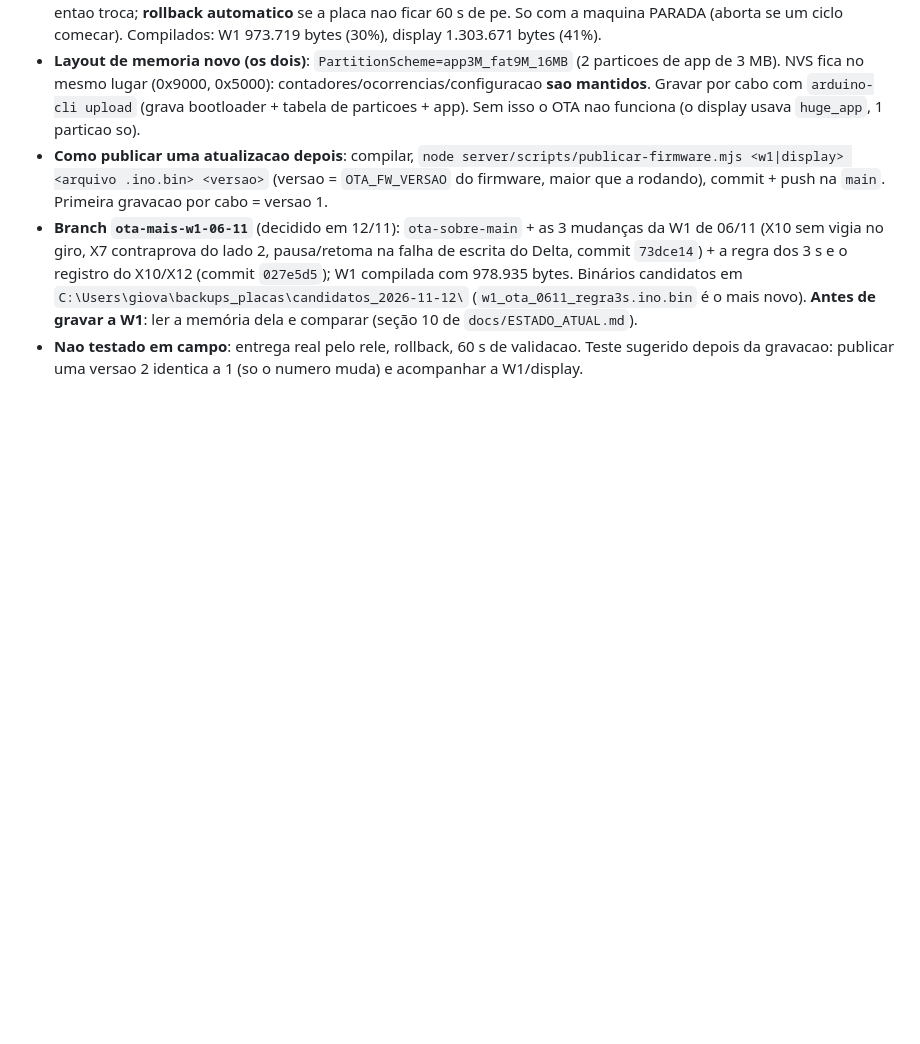
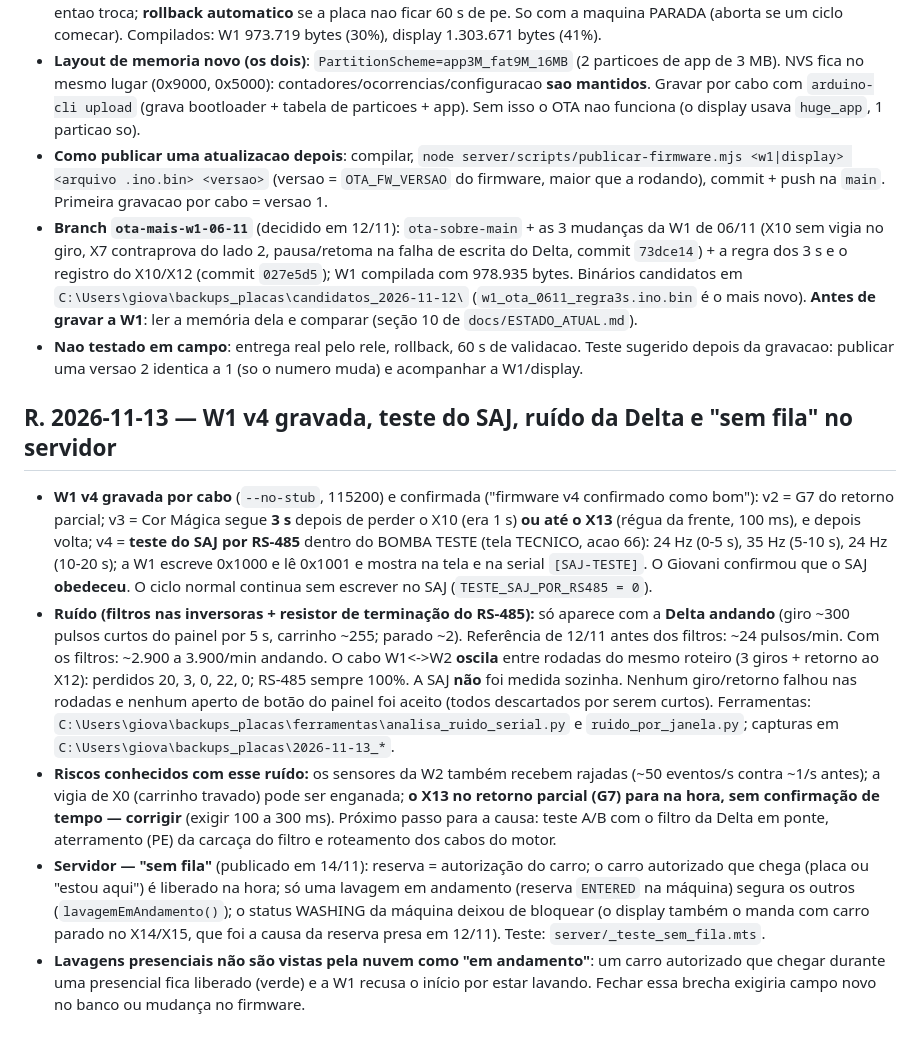
Before and after one commit to AndersD76/pili-lave, a Markdown page: testes/PENDENCIAS_NA_MAQUINA.md, the part around the change. GitHub-like rendering; blank space fills up the shorter version.

Commit message:
Docs: estado de 14/11 (main com o firmware gravado), secao R das pendencias (W1 v4, SAJ, ruido da Delta, sem fila)
Co-Authored-By: Claude Sonnet 5.5 <noreply@anthropic.com>

```diff
--- a/testes/PENDENCIAS_NA_MAQUINA.md
+++ b/testes/PENDENCIAS_NA_MAQUINA.md
@@ -284,3 +284,11 @@ Só observa e registra; **nenhuma decisão de movimento mudou**. Regras em `docs
 - **Como publicar uma atualizacao depois**: compilar, `node server/scripts/publicar-firmware.mjs <w1|display> <arquivo .ino.bin> <versao>` (versao = `OTA_FW_VERSAO` do firmware, maior que a rodando), commit + push na `main`. Primeira gravacao por cabo = versao 1.
 - **Branch `ota-mais-w1-06-11`** (decidido em 12/11): `ota-sobre-main` + as 3 mudanças da W1 de 06/11 (X10 sem vigia no giro, X7 contraprova do lado 2, pausa/retoma na falha de escrita do Delta, commit `73dce14`) + a regra dos 3 s e o registro do X10/X12 (commit `027e5d5`); W1 compilada com 978.935 bytes. Binários candidatos em `C:\Users\giova\backups_placas\candidatos_2026-11-12\` (`w1_ota_0611_regra3s.ino.bin` é o mais novo). **Antes de gravar a W1**: ler a memória dela e comparar (seção 10 de `docs/ESTADO_ATUAL.md`).
 - **Nao testado em campo**: entrega real pelo rele, rollback, 60 s de validacao. Teste sugerido depois da gravacao: publicar uma versao 2 identica a 1 (so o numero muda) e acompanhar a W1/display.
+
+## R. 2026-11-13 — W1 v4 gravada, teste do SAJ, ruído da Delta e "sem fila" no servidor
+
+- **W1 v4 gravada por cabo** (`--no-stub`, 115200) e confirmada ("firmware v4 confirmado como bom"): v2 = G7 do retorno parcial; v3 = Cor Mágica segue **3 s** depois de perder o X10 (era 1 s) **ou até o X13** (régua da frente, 100 ms), e depois volta; v4 = **teste do SAJ por RS-485** dentro do BOMBA TESTE (tela TECNICO, acao 66): 24 Hz (0-5 s), 35 Hz (5-10 s), 24 Hz (10-20 s); a W1 escreve 0x1000 e lê 0x1001 e mostra na tela e na serial `[SAJ-TESTE]`. O Giovani confirmou que o SAJ **obedeceu**. O ciclo normal continua sem escrever no SAJ (`TESTE_SAJ_POR_RS485 = 0`).
+- **Ruído (filtros nas inversoras + resistor de terminação do RS-485):** só aparece com a **Delta andando** (giro ~300 pulsos curtos do painel por 5 s, carrinho ~255; parado ~2). Referência de 12/11 antes dos filtros: ~24 pulsos/min. Com os filtros: ~2.900 a 3.900/min andando. O cabo W1<->W2 **oscila** entre rodadas do mesmo roteiro (3 giros + retorno ao X12): perdidos 20, 3, 0, 22, 0; RS-485 sempre 100%. A SAJ **não** foi medida sozinha. Nenhum giro/retorno falhou nas rodadas e nenhum aperto de botão do painel foi aceito (todos descartados por serem curtos). Ferramentas: `C:\Users\giova\backups_placas\ferramentas\analisa_ruido_serial.py` e `ruido_por_janela.py`; capturas em `C:\Users\giova\backups_placas\2026-11-13_*`.
+- **Riscos conhecidos com esse ruído:** os sensores da W2 também recebem rajadas (~50 eventos/s contra ~1/s antes); a vigia de X0 (carrinho travado) pode ser enganada; **o X13 no retorno parcial (G7) para na hora, sem confirmação de tempo — corrigir** (exigir 100 a 300 ms). Próximo passo para a causa: teste A/B com o filtro da Delta em ponte, aterramento (PE) da carcaça do filtro e roteamento dos cabos do motor.
+- **Servidor — "sem fila"** (publicado em 14/11): reserva = autorização do carro; o carro autorizado que chega (placa ou "estou aqui") é liberado na hora; só uma lavagem em andamento (reserva `ENTERED` na máquina) segura os outros (`lavagemEmAndamento()`); o status WASHING da máquina deixou de bloquear (o display também o manda com carro parado no X14/X15, que foi a causa da reserva presa em 12/11). Teste: `server/_teste_sem_fila.mts`.
+- **Lavagens presenciais não são vistas pela nuvem como "em andamento"**: um carro autorizado que chegar durante uma presencial fica liberado (verde) e a W1 recusa o início por estar lavando. Fechar essa brecha exigiria campo novo no banco ou mudança no firmware.
```
Also changed, not shown: docs/ESTADO_ATUAL.md (+2 -0 lines).
